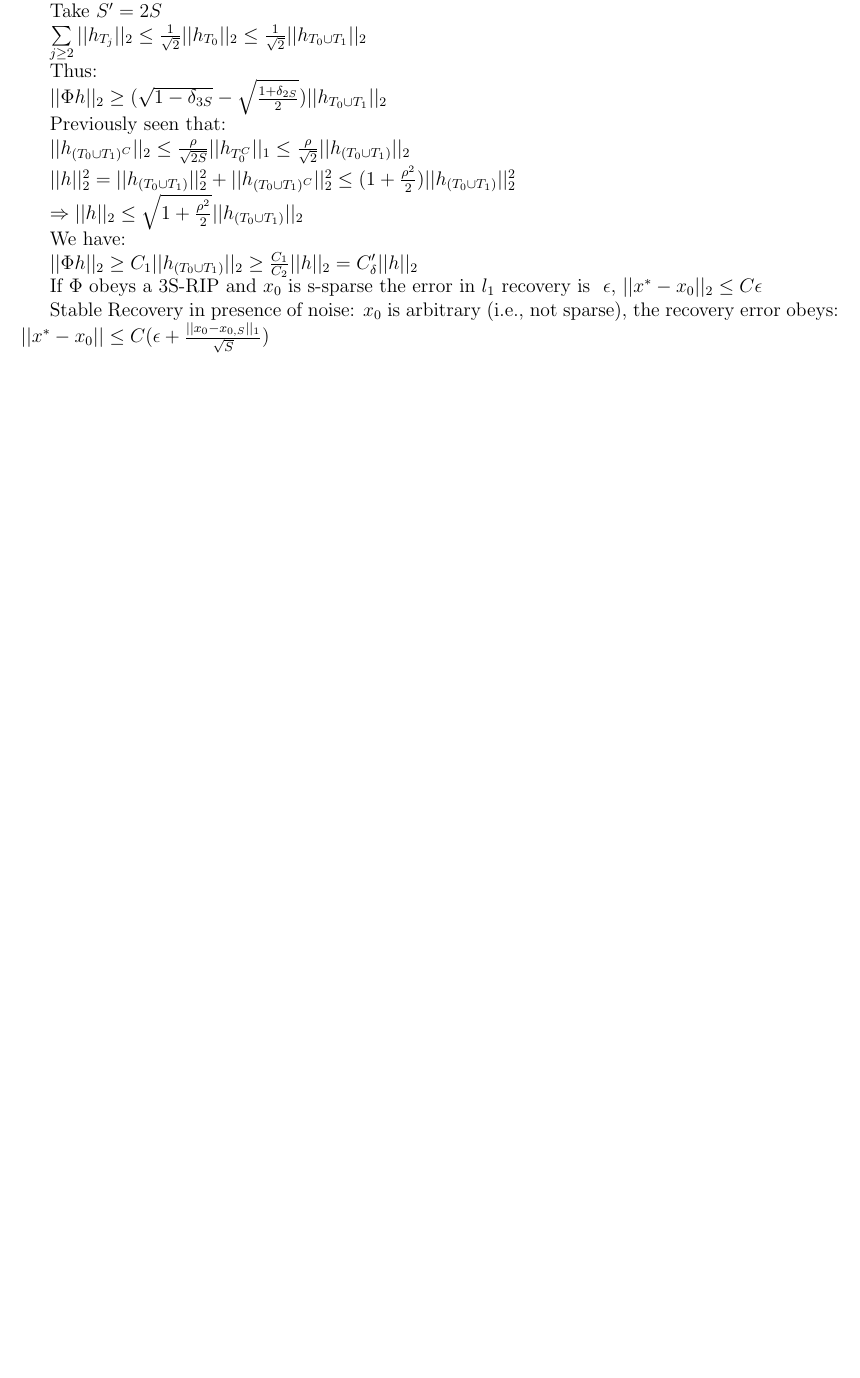
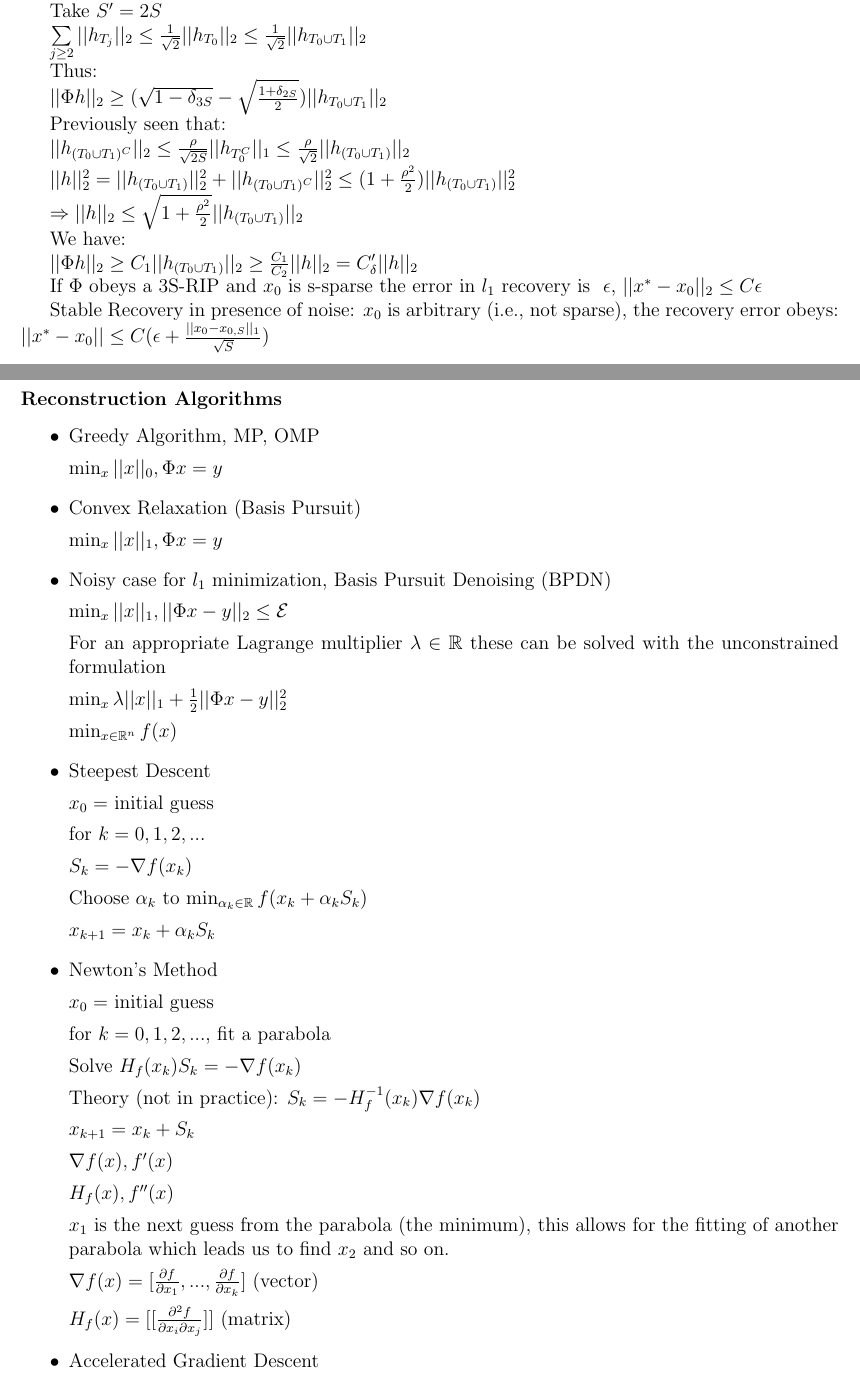
Before and after one commit to randompast/sparse_notes, a LaTeX document (notes.tex): part of page 12 of 12 before the commit and two parts of pages 12 and 13 of 14 after it, the two joined at a grey line, cut so that both start at the same text, the shorter picture padded with empty space. Compiled offline with pdfLaTeX.

Commit message:
halloween

```diff
--- a/notes.tex
+++ b/notes.tex
@@ -762,3 +762,68 @@ If $\Phi$ obeys a 3S-RIP and $x_0$ is s-sparse the error in $l_1$ recovery is $~
 
 Stable Recovery in presence of noise: $x_0$ is arbitrary (i.e., not sparse), the recovery error obeys: $||x^* - x_0|| \leq C ( \epsilon + \frac{||x_0 - x_{0,S}||_1}{\sqrt{S}})$
 
+\subsection*{10-31-2016}
+
+\subsubsection*{Reconstruction Algorithms}
+
+\begin{itemize}
+\item
+Greedy Algorithm, MP, OMP
+
+$\min_x ||x||_0, \Phi x = y$
+
+\item
+Convex Relaxation (Basis Pursuit)
+
+$\min_x ||x||_1, \Phi x = y$
+
+\item
+Noisy case for $l_1$ minimization, Basis Pursuit Denoising (BPDN)
+
+$\min_x ||x||_1, ||\Phi x - y||_2 \leq \mathcal{E}$
+
+For an appropriate Lagrange multiplier $\lambda \in \mathbb{R}$ these can be solved with the unconstrained formulation
+
+$\min_x \lambda ||x||_1 + \frac{1}{2} ||\Phi x - y||_2^2$
+
+$\min_{x \in \mathbb{R}^n} f(x)$
+
+\item
+Steepest Descent
+
+$x_0 =$ initial guess
+
+for $k = 0, 1, 2, ...$
+
+$S_k = -\nabla f(x_k)$
+
+Choose $\alpha_k$ to $\min_{\alpha_k \in \mathbb{R}} f(x_k + \alpha_k S_k)$
+
+$x_{k+1} = x_k + \alpha_k S_k$
+
+\item
+Newton's Method
+
+$x_0 =$ initial guess
+
+for $k = 0, 1, 2, ...$, fit a parabola
+
+Solve $H_f(x_k)S_k = -\nabla f(x_k)$
+
+Theory (not in practice): $S_k = -H_f^{-1}(x_k) \nabla f(x_k)$
+
+$x_{k+1} = x_k + S_k$
+
+
+$\nabla f(x), f'(x)$
+
+$H_f(x), f''(x)$
+
+$x_1$ is the next guess from the parabola (the minimum), this allows for the fitting of another parabola which leads us to find $x_2$ and so on.
+
+$\nabla f(x) = [\frac{\partial f}{\partial x_1}, ..., \frac{\partial f}{\partial x_k}]$ (vector)
+
+$H_f(x) = [[\frac{\partial^2 f}{\partial x_i \partial x_j}]]$ (matrix)
+
+\item
+Accelerated Gradient Descent
```
Also changed, not shown: notes.tex (20 more changed lines).
